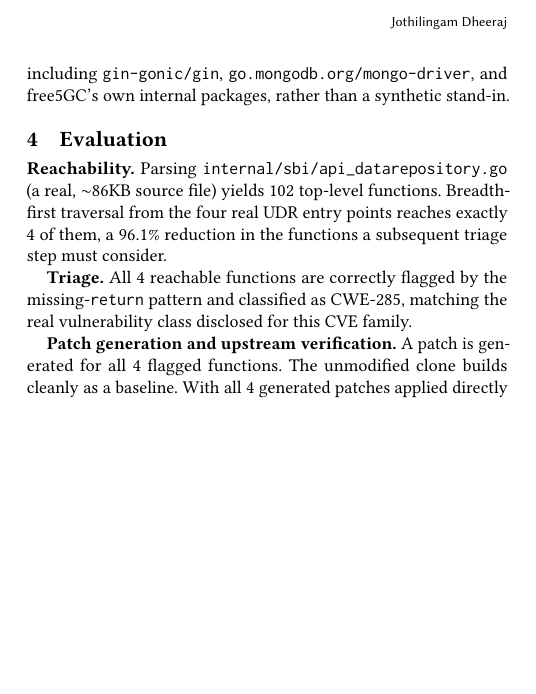
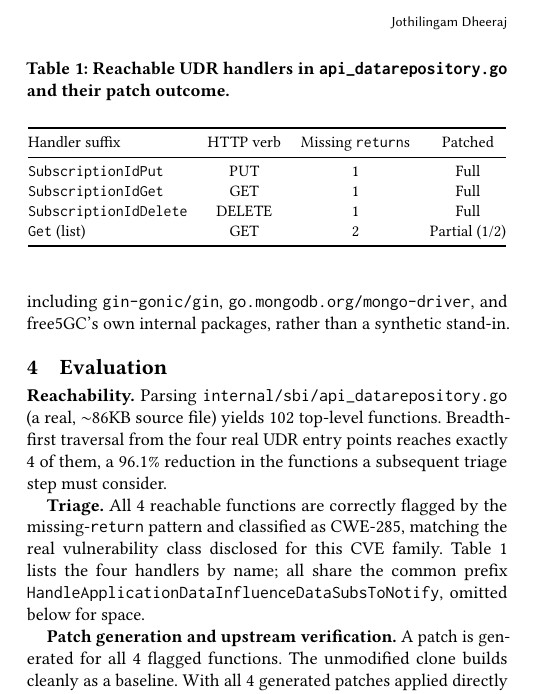
Before and after one commit to J-Dheeraj/Final-Year-Project, a LaTeX paper (paper/main.tex): part of one column of page 2 of 3, cut so that both start at the same text, the shorter picture padded with empty space. Compiled offline with pdfLaTeX.

Commit message:
feat: add results table for free5GC paper's reachable UDR handlers
Table summarizing the 4 reachable handlers in api_datarepository.go
(HTTP verb, missing return count, patch outcome), sourced directly
from reports/reachability/free5gc_case_study.md. Recompiled clean,
still 3 pages. Regenerated main.docx to match.

```diff
--- a/paper/main.tex
+++ b/paper/main.tex
@@ -1,4 +1,5 @@
 \documentclass[sigconf]{acmart}
+\usepackage{booktabs}
 
 %% NOTE TO AUTHOR: this draft targets the 2nd free5GC World Forum
 %% (In-Cooperation with ACM SIGSAC), short-paper track (4 pages,
@@ -211,7 +212,27 @@ reduction in the functions a subsequent triage step must consider.
 
 \textbf{Triage.} All 4 reachable functions are correctly flagged by the
 missing-\texttt{return} pattern and classified as CWE-285, matching the
-real vulnerability class disclosed for this CVE family.
+real vulnerability class disclosed for this CVE family. Table~\ref{tab:handlers}
+lists the four handlers by name; all share the common prefix
+\texttt{HandleApplicationDataInfluenceDataSubsToNotify}, omitted below for
+space.
+
+\begin{table}[t]
+\centering
+\caption{Reachable UDR handlers in \texttt{api\_datarepository.go} and their patch outcome.}
+\label{tab:handlers}
+\small
+\begin{tabular}{@{}lccc@{}}
+\toprule
+Handler suffix & HTTP verb & Missing \texttt{return}s & Patched \\
+\midrule
+\texttt{SubscriptionIdPut} & PUT & 1 & Full \\
+\texttt{SubscriptionIdGet} & GET & 1 & Full \\
+\texttt{SubscriptionIdDelete} & DELETE & 1 & Full \\
+\texttt{Get} (list) & GET & 2 & Partial (1/2) \\
+\bottomrule
+\end{tabular}
+\end{table}
 
 \textbf{Patch generation and upstream verification.} A patch is
 generated for all 4 flagged functions. The unmodified clone builds
```
Also changed, not shown: paper/main.pdf, 1 other file.
